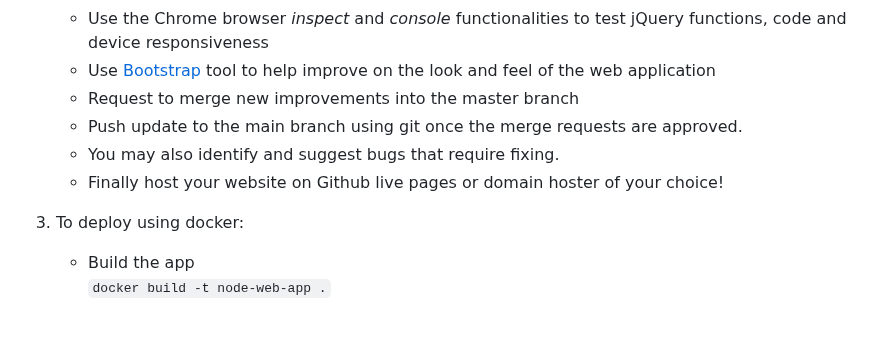
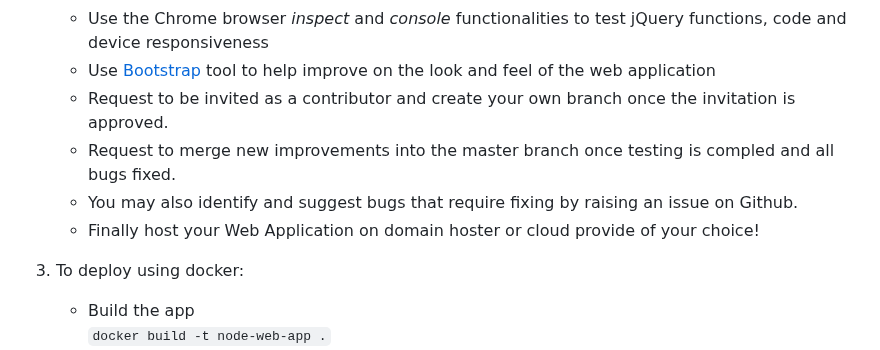
Before and after one commit to egateri/learn-nodejs, a Markdown page: README.md, the part around one of its changes. Rendered like a GitHub page; blank space fills up the shorter version.

```diff
--- a/README.md
+++ b/README.md
@@ -54,10 +62,11 @@ Node JS Application
     - Locally test the web application using the Live Server
     - Use the Chrome browser _inspect_ and _console_ functionalities to test jQuery functions, code and device responsiveness
     - Use [Bootstrap](https://getbootstrap.com/) tool to help improve on the look and feel of the web application
-    - Request to merge new improvements into the master branch
-    - Push update to the main branch using git once the merge requests are approved.
-    - You may also identify and suggest bugs that require fixing.
-	- Finally host your website on Github live pages or domain hoster of your choice!
+    - Request to be invited as a contributor and create your own branch once the invitation is approved.
+    - Request to merge new improvements into the master branch once testing is compled and all bugs fixed.
+    - You may also identify and suggest bugs that require fixing by raising an issue on Github.
+	 - Finally host your Web Application on domain hoster or cloud provide of your choice!
+
 
 3. To deploy using docker:
     - Build the app
```
Also changed, not shown: other parts of README.md (+15 -7 lines).
